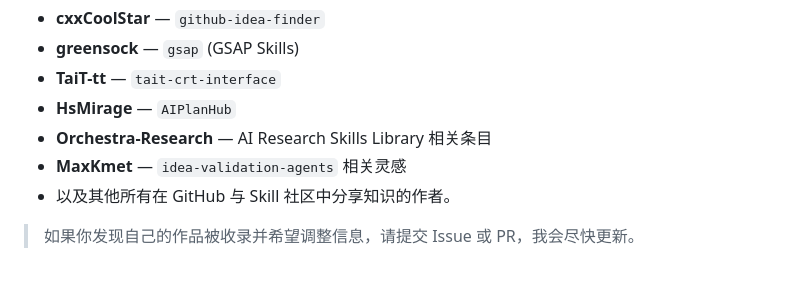
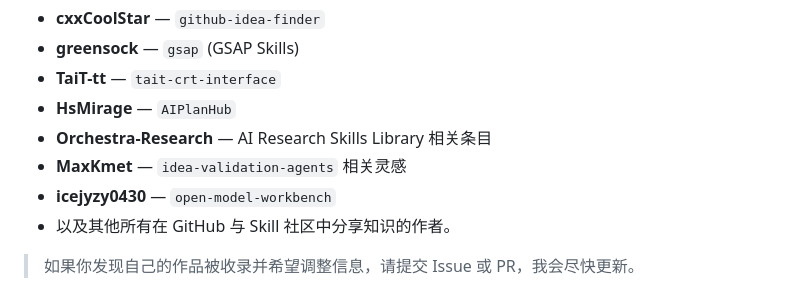
Before and after one commit to shanshan0530/skills-repository, a Markdown page: README.md, the part around the change. GitHub-like rendering.

Commit message:
致谢新增 icejyzy0430（open-model-workbench）

```diff
--- a/README.md
+++ b/README.md
@@ -16,6 +16,7 @@
 - **HsMirage** — `AIPlanHub`
 - **Orchestra-Research** — AI Research Skills Library 相关条目
 - **MaxKmet** — `idea-validation-agents` 相关灵感
+- **icejyzy0430** — `open-model-workbench`
 - 以及其他所有在 GitHub 与 Skill 社区中分享知识的作者。
 
 > 如果你发现自己的作品被收录并希望调整信息，请提交 Issue 或 PR，我会尽快更新。
```
